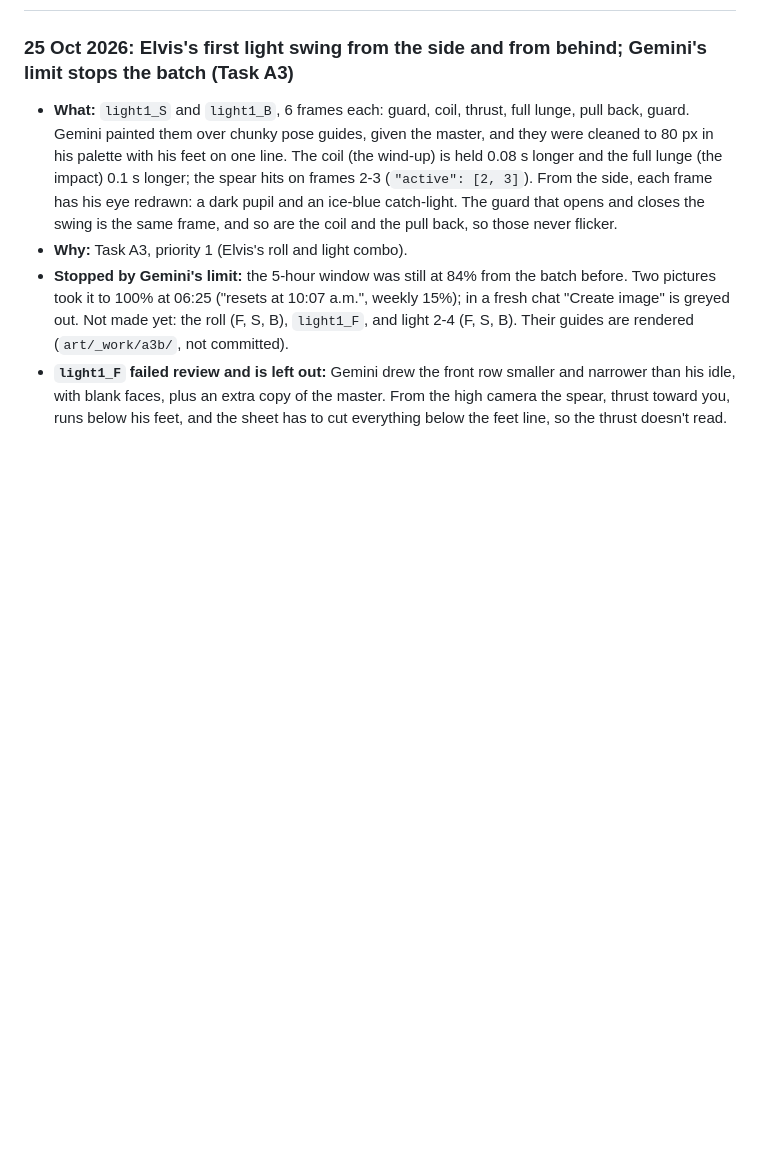
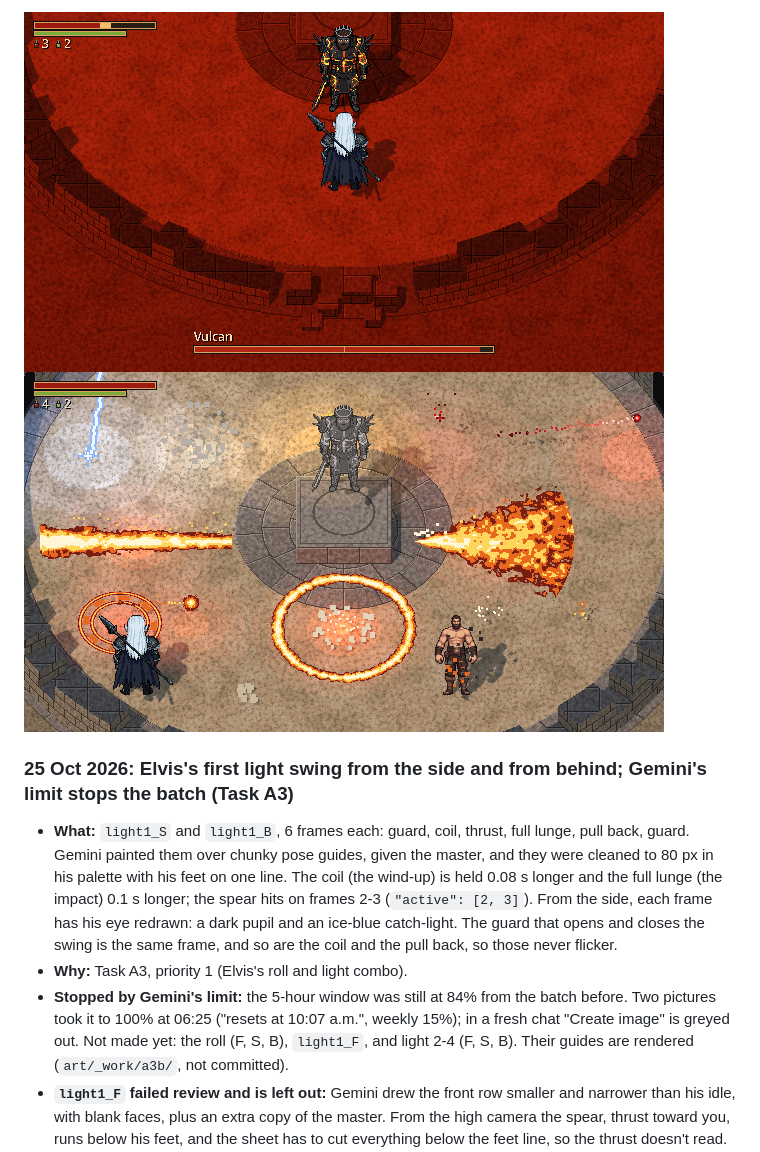
Before and after one commit to danyal-rashidi/TalesOfVulcan-2.5D, a Markdown page: docs/PROGRESS.md, the part around one of its changes. GitHub-like rendering; pictures changed too: docs/progress/2026-10-25_bot_drinks.png (added), docs/progress/2026-10-25_fx_run_fixed.png (added); blank space fills up the shorter version.

```diff
--- a/docs/PROGRESS.md
+++ b/docs/PROGRESS.md
@@ -27,3 +42,5 @@ The 2.5D pixel-art version of Tales of Vulcan, in the style of Alabaster Dawn, w
+![The bot 20 s into a fight: one red drunk (3 left), its health back up](progress/2026-10-25_bot_drinks.png)
+![bot=fx again: every effect at its height](progress/2026-10-25_fx_run_fixed.png)
 
 ### 25 Oct 2026: Elvis's first light swing from the side and from behind; Gemini's limit stops the batch (Task A3)
 - **What:** `light1_S` and `light1_B`, 6 frames each: guard, coil, thrust, full lunge, pull back, guard. Gemini painted them over chunky pose guides, given the master, and they were cleaned to 80 px in his palette with his feet on one line. The coil (the wind-up) is held 0.08 s longer and the full lunge (the impact) 0.1 s longer; the spear hits on frames 2-3 (`"active": [2, 3]`). From the side, each frame has his eye redrawn: a dark pupil and an ice-blue catch-light. The guard that opens and closes the swing is the same frame, and so are the coil and the pull back, so those never flicker.
```
Also changed, not shown: other parts of docs/PROGRESS.md (+16 -1 lines), 3 other files.
